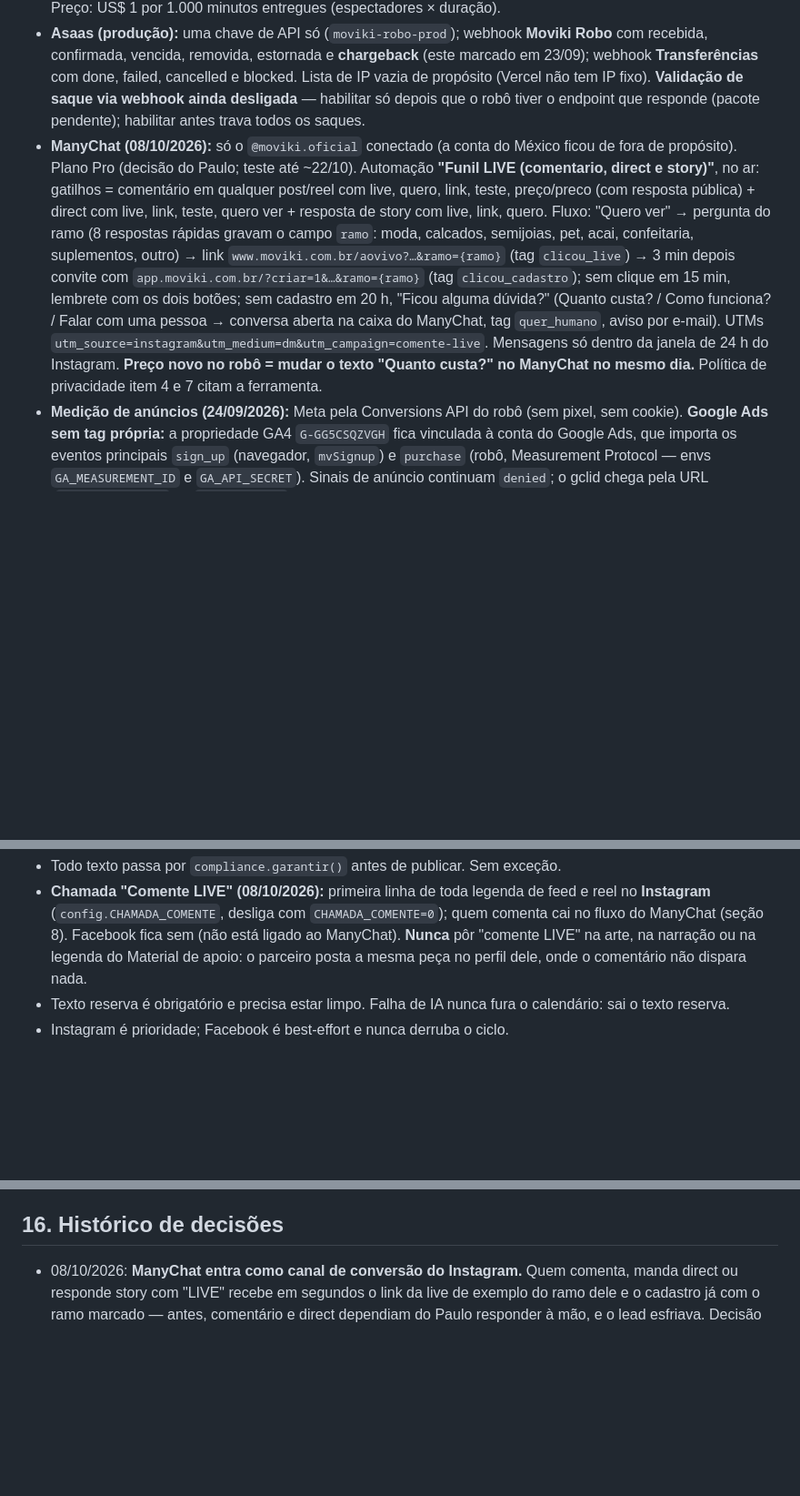
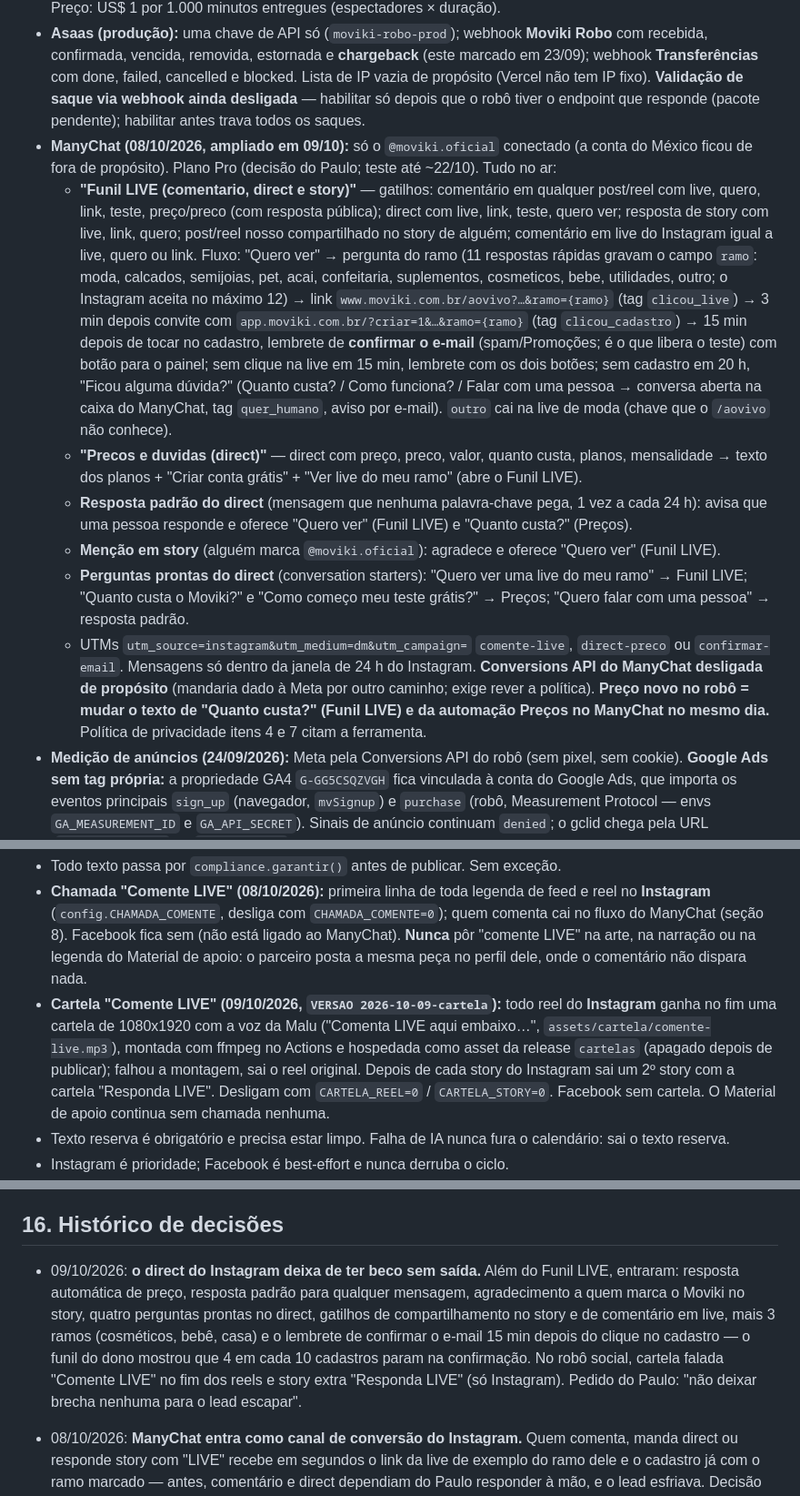
Before and after one commit to eikosistemas-pj/moviki-robo, a Markdown page: CLAUDE.md, 3 parts joined by grey strips. Shown at 91% size. GitHub-like rendering; blank space fills up the shorter version.

Commit message:
Mapa: ManyChat completo (precos, resposta padrao, mencao em story, perguntas prontas, lembrete de confirmar e-mail) e cartela Comente LIVE

```diff
--- a/CLAUDE.md
+++ b/CLAUDE.md
@@ -157,7 +157,13 @@ As **regras do Firestore e do Storage** ficam versionadas em `moviki-app/firebas
 - **Anthropic:** workspace **Default = Moviki** (chave `moviki-ai-vercel`); workspace **Zeus** separado (projeto do Paulo fora do Moviki). O Default não aceita teto próprio: a trava é da organização — **US$ 300/mês**, avisos por e-mail em US$ 150 e US$ 250, recarga automática ligada. Motivo: em 23/09 o teste do Zeus zerou o saldo e o Vik e o WhatsApp ficaram mudos.
 - **Live (Cloudflare Stream):** aberta a todos. O Stream não tem teto de gasto próprio (o alerta de orçamento da Cloudflare só avisa). A parede é o **teto de minutos do mês** no painel do dono (`configuracoes/liveTermos.tetoMinutosMes`; vazio = sem teto) e a chave-mestra "Desligar todas as lives". Preço: US$ 1 por 1.000 minutos entregues (espectadores × duração).
 - **Asaas (produção):** uma chave de API só (`moviki-robo-prod`); webhook **Moviki Robo** com recebida, confirmada, vencida, removida, estornada e **chargeback** (este marcado em 23/09); webhook **Transferências** com done, failed, cancelled e blocked. Lista de IP vazia de propósito (Vercel não tem IP fixo). **Validação de saque via webhook ainda desligada** — habilitar só depois que o robô tiver o endpoint que responde (pacote pendente); habilitar antes trava todos os saques.
-- **ManyChat (08/10/2026):** só o `@moviki.oficial` conectado (a conta do México ficou de fora de propósito). Plano Pro (decisão do Paulo; teste até ~22/10). Automação **"Funil LIVE (comentario, direct e story)"**, no ar: gatilhos = comentário em qualquer post/reel com live, quero, link, teste, preço/preco (com resposta pública) + direct com live, link, teste, quero ver + resposta de story com live, link, quero. Fluxo: "Quero ver" → pergunta do ramo (8 respostas rápidas gravam o campo `ramo`: moda, calcados, semijoias, pet, acai, confeitaria, suplementos, outro) → link `www.moviki.com.br/aovivo?…&ramo={ramo}` (tag `clicou_live`) → 3 min depois convite com `app.moviki.com.br/?criar=1&…&ramo={ramo}` (tag `clicou_cadastro`); sem clique em 15 min, lembrete com os dois botões; sem cadastro em 20 h, "Ficou alguma dúvida?" (Quanto custa? / Como funciona? / Falar com uma pessoa → conversa aberta na caixa do ManyChat, tag `quer_humano`, aviso por e-mail). UTMs `utm_source=instagram&utm_medium=dm&utm_campaign=comente-live`. Mensagens só dentro da janela de 24 h do Instagram. **Preço novo no robô = mudar o texto "Quanto custa?" no ManyChat no mesmo dia.** Política de privacidade item 4 e 7 citam a ferramenta.
+- **ManyChat (08/10/2026, ampliado em 09/10):** só o `@moviki.oficial` conectado (a conta do México ficou de fora de propósito). Plano Pro (decisão do Paulo; teste até ~22/10). Tudo no ar:
+  - **"Funil LIVE (comentario, direct e story)"** — gatilhos: comentário em qualquer post/reel com live, quero, link, teste, preço/preco (com resposta pública); direct com live, link, teste, quero ver; resposta de story com live, link, quero; post/reel nosso compartilhado no story de alguém; comentário em live do Instagram igual a live, quero ou link. Fluxo: "Quero ver" → pergunta do ramo (11 respostas rápidas gravam o campo `ramo`: moda, calcados, semijoias, pet, acai, confeitaria, suplementos, cosmeticos, bebe, utilidades, outro; o Instagram aceita no máximo 12) → link `www.moviki.com.br/aovivo?…&ramo={ramo}` (tag `clicou_live`) → 3 min depois convite com `app.moviki.com.br/?criar=1&…&ramo={ramo}` (tag `clicou_cadastro`) → 15 min depois de tocar no cadastro, lembrete de **confirmar o e-mail** (spam/Promoções; é o que libera o teste) com botão para o painel; sem clique na live em 15 min, lembrete com os dois botões; sem cadastro em 20 h, "Ficou alguma dúvida?" (Quanto custa? / Como funciona? / Falar com uma pessoa → conversa aberta na caixa do ManyChat, tag `quer_humano`, aviso por e-mail). `outro` cai na live de moda (chave que o `/aovivo` não conhece).
+  - **"Precos e duvidas (direct)"** — direct com preço, preco, valor, quanto custa, planos, mensalidade → texto dos planos + "Criar conta grátis" + "Ver live do meu ramo" (abre o Funil LIVE).
+  - **Resposta padrão do direct** (mensagem que nenhuma palavra-chave pega, 1 vez a cada 24 h): avisa que uma pessoa responde e oferece "Quero ver" (Funil LIVE) e "Quanto custa?" (Preços).
+  - **Menção em story** (alguém marca `@moviki.oficial`): agradece e oferece "Quero ver" (Funil LIVE).
+  - **Perguntas prontas do direct** (conversation starters): "Quero ver uma live do meu ramo" → Funil LIVE; "Quanto custa o Moviki?" e "Como começo meu teste grátis?" → Preços; "Quero falar com uma pessoa" → resposta padrão.
+  - UTMs `utm_source=instagram&utm_medium=dm&utm_campaign=` `comente-live`, `direct-preco` ou `confirmar-email`. Mensagens só dentro da janela de 24 h do Instagram. **Conversions API do ManyChat desligada de propósito** (mandaria dado à Meta por outro caminho; exige rever a política). **Preço novo no robô = mudar o texto de "Quanto custa?" (Funil LIVE) e da automação Preços no ManyChat no mesmo dia.** Política de privacidade itens 4 e 7 citam a ferramenta.
 - **Medição de anúncios (24/09/2026):** Meta pela Conversions API do robô (sem pixel, sem cookie). **Google Ads sem tag própria:** a propriedade GA4 `G-GG5CSQZVGH` fica vinculada à conta do Google Ads, que importa os eventos principais `sign_up` (navegador, `mvSignup`) e `purchase` (robô, Measurement Protocol — envs `GA_MEASUREMENT_ID` e `GA_API_SECRET`). Sinais de anúncio continuam `denied`; o gclid chega pela URL (`url_passthrough` no `mvmetrica.js`). **Nunca** instalar a tag do Google Ads nem o pixel da Meta sem reescrever a política de privacidade (itens 4 e 10) e trocar o aviso por consentimento com "Aceitar/Recusar".
   - **Visita de quem veio de anúncio da Meta (07/10/2026, P75):** `PageView` (cada página, 1 vez por sessão) e `ViewContent` (clique para abrir o painel) saem do navegador para o **nosso servidor** e de lá para a Meta pela CAPI — continua sem pixel e sem cookie. Só com `fbc` na sessão (visita orgânica não gera nada) e respeitando "Não medir". Caminho: site → `moviki /api/visita` (mesmo domínio, CSP intacto) → `moviki-robo /api/meta-visita`; painel → robô direto. Freio de 60 por hora por `fbc`. Política de privacidade, item 4, atualizada no mesmo pacote.
 - **Aviso de medição (LGPD):** barra no rodapé na 1ª visita, com "Ok" e "Não medir" (`mv_medicao` no localStorage de cada domínio; "Não medir" desliga o GA4 e, desde 25/09/2026, o `gtag.js` nem é baixado). Reabre em `moviki.com.br/?medicao=escolher` (link na política). Não aparece no painel do dono nem nas telas de live. No painel do lojista (`app.`) a barra some no primeiro toque fora dela, sem gravar escolha (cobria o botão de cadastro). Mora no `mvmetrica.js`, que é **idêntico** em `moviki` e `moviki-app`.
@@ -188,6 +194,7 @@ Regras da publicação:
 
 - Todo texto passa por `compliance.garantir()` antes de publicar. Sem exceção.
 - **Chamada "Comente LIVE" (08/10/2026):** primeira linha de toda legenda de feed e reel no **Instagram** (`config.CHAMADA_COMENTE`, desliga com `CHAMADA_COMENTE=0`); quem comenta cai no fluxo do ManyChat (seção 8). Facebook fica sem (não está ligado ao ManyChat). **Nunca** pôr "comente LIVE" na arte, na narração ou na legenda do Material de apoio: o parceiro posta a mesma peça no perfil dele, onde o comentário não dispara nada.
+- **Cartela "Comente LIVE" (09/10/2026, `VERSAO 2026-10-09-cartela`):** todo reel do **Instagram** ganha no fim uma cartela de 1080x1920 com a voz da Malu ("Comenta LIVE aqui embaixo…", `assets/cartela/comente-live.mp3`), montada com ffmpeg no Actions e hospedada como asset da release `cartelas` (apagado depois de publicar); falhou a montagem, sai o reel original. Depois de cada story do Instagram sai um 2º story com a cartela "Responda LIVE". Desligam com `CARTELA_REEL=0` / `CARTELA_STORY=0`. Facebook sem cartela. O Material de apoio continua sem chamada nenhuma.
 - Texto reserva é obrigatório e precisa estar limpo. Falha de IA nunca fura o calendário: sai o texto reserva.
 - Instagram é prioridade; Facebook é best-effort e nunca derruba o ciclo.
 - Imagem não é gerada por IA na hora de publicar. **Desde 22/09/2026 feed, story e reel usam o banco do Material de apoio do parceiro**: `tipo: feed` → feed, `tipo: story` → story, `tipo: video` 9:16 de 3 a 90 s → reel. A peça vai ao ar como está, com a legenda convertida para a voz da marca (sai `#publi`, `{link}` vira link da bio). Peça com "link deste parceiro" impresso ou falado fica fora (`MATERIAL_EXCLUIR` no robô).
@@ -370,6 +377,7 @@ Como o time funciona:
 
 ## 16. Histórico de decisões
 
+- 09/10/2026: **o direct do Instagram deixa de ter beco sem saída.** Além do Funil LIVE, entraram: resposta automática de preço, resposta padrão para qualquer mensagem, agradecimento a quem marca o Moviki no story, quatro perguntas prontas no direct, gatilhos de compartilhamento no story e de comentário em live, mais 3 ramos (cosméticos, bebê, casa) e o lembrete de confirmar o e-mail 15 min depois do clique no cadastro — o funil do dono mostrou que 4 em cada 10 cadastros param na confirmação. No robô social, cartela falada "Comente LIVE" no fim dos reels e story extra "Responda LIVE" (só Instagram). Pedido do Paulo: "não deixar brecha nenhuma para o lead escapar".
 - 08/10/2026: **ManyChat entra como canal de conversão do Instagram.** Quem comenta, manda direct ou responde story com "LIVE" recebe em segundos o link da live de exemplo do ramo dele e o cadastro já com o ramo marcado — antes, comentário e direct dependiam do Paulo responder à mão, e o lead esfriava. Decisão do Paulo: plano Pro como custo fixo. Política de privacidade atualizada no mesmo pacote (itens 4 e 7).
 - 08/10/2026: **P75 — o e-mail de confirmação deixa de ser beco sem saída.** O cartão do funil, no primeiro dia no ar, mostrou que 4 de cada 10 cadastros param antes de confirmar o e-mail — e quem não confirma não entra no teste, não tem `assinaturas/{uid}` e nunca recebia e-mail nenhum. Entraram: até 2 lembretes de confirmação com link novo, aviso do painel dizendo o que se libera e detecção automática da confirmação, e-mail único da novidade do ensaio para quem já estava dentro e convite de volta para teste vencido. Decisão do Paulo: manter a confirmação obrigatória (liberar o teste sem ela reabriria conta descartável no teste e no Vik).
 - 07/10/2026: **P75, fase 1 — o lojista é levado até a primeira live.** Entraram: live de **ensaio** (ninguém vê, não gasta as 2 lives do teste — o medo da primeira live era a trava), cartão "Sua primeira live em 3 passos" no Início, marcos do lojista (`marcos_lojista`) com aviso no Telegram na primeira live real, cartão **Funil do lojista** no painel do dono (métrica-norte: 1ª live em até 48 h do cadastro, meta 30%), cadastro que já chega com o ramo do anúncio (2 telas a menos) com o grupo "Loja de bairro / Shopping" e apelido automático, e a barra de medição que não cobre mais o cadastro no app. Motivo: 141 visitas → 3 cadastros em 11 dias; o vazamento está entre o clique e a primeira live, não no anúncio.
```
